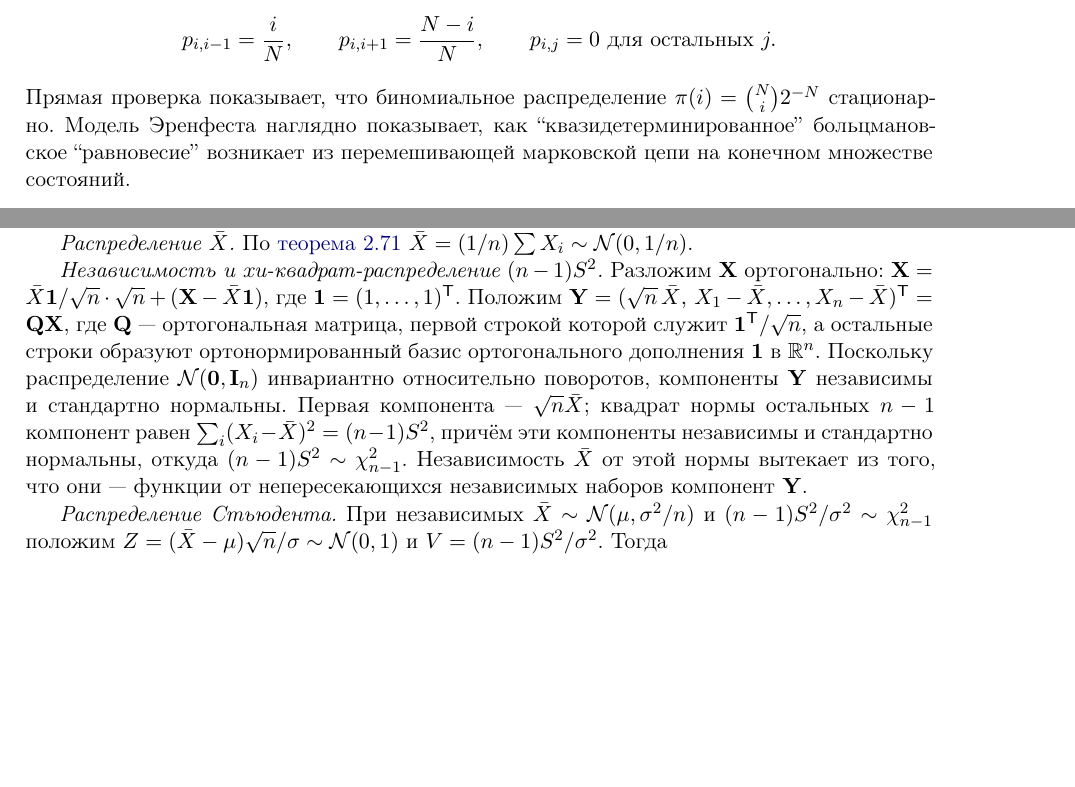
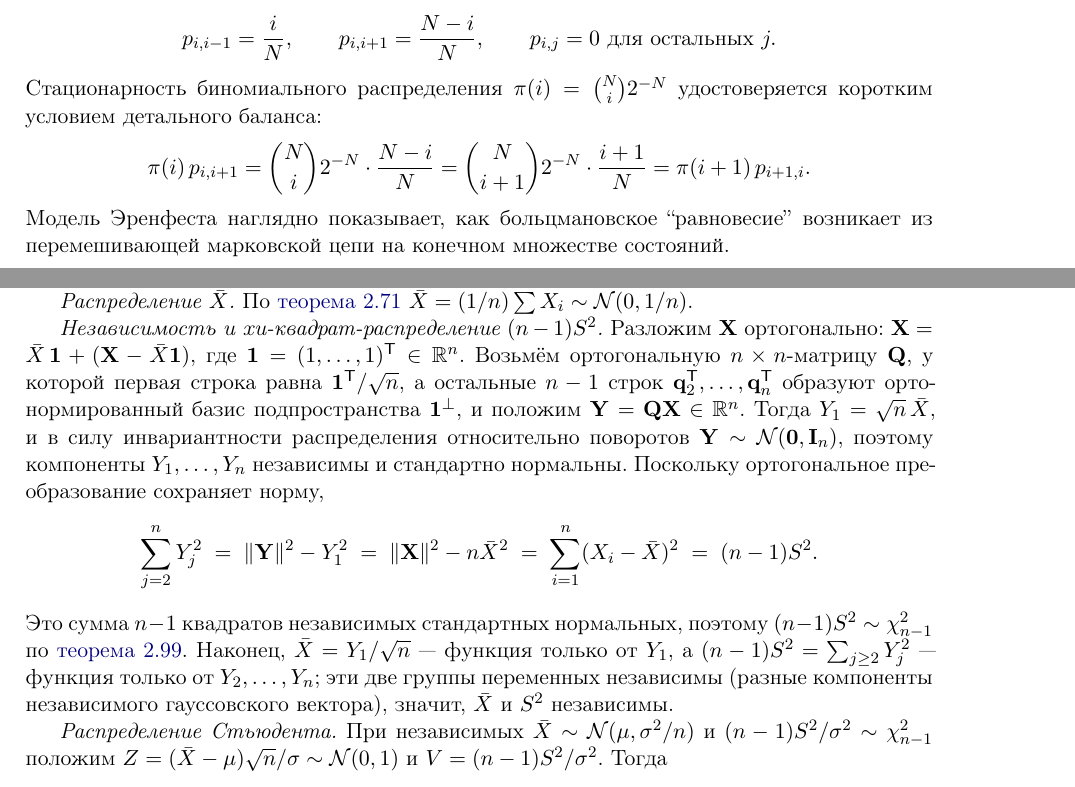
Before and after one commit to jqnfxa/mipt_masters, a LaTeX thesis (book-ru.tex, which reads core/1.2-probability-stats/ru/09-markov-chains.tex, core/1.2-probability-stats/ru/10-chi2-f-student.tex): two parts of pages 96 and 98 of 155, joined at a grey line, cut so that both start at the same text, the shorter picture padded with empty space. Compiled offline with pdfLaTeX.

Commit message:
docs(1.2.09-10, ru): mirror cross-check edits from en
1.2.09: replace the bare "direct calculation" claim of stationarity
in the Ehrenfest example with the explicit detailed-balance identity
pi(i) p_{i, i+1} = pi(i+1) p_{i+1, i} (which is what makes binomial
stationarity actually visible). Drop the duplicated "deterministic-
looking deterministic-feel" phrasing the en version had.

1.2.10: rewrite the rotation step in the proof of the sample-mean /
sample-variance theorem. The previous wording named the rotated
vector as Y = (sqrt n bar X, X_1 - bar X, ..., X_n - bar X), which
is dimensionally an (n+1)-vector and cannot equal Q X; the residuals
X_i - bar X are also linearly dependent (they sum to zero) and
therefore are not independent components. New version: Y = Q X,
Y_1 = sqrt n bar X, and the squared norm of (Y_2, ..., Y_n) recovers
(n-1) S^2 by norm preservation. Mirrors en commit 2a040f3.

```diff
--- a/core/1.2-probability-stats/ru/09-markov-chains.tex
+++ b/core/1.2-probability-stats/ru/09-markov-chains.tex
@@ -121,7 +121,11 @@ $N$~шаров распределены между двумя урнами. На
 \[
   p_{i, i-1} = \frac{i}{N}, \qquad p_{i, i+1} = \frac{N - i}{N}, \qquad p_{i, j} = 0 \text{ для остальных } j.
 \]
-Прямая проверка показывает, что биномиальное распределение $\pi(i) = \binom{N}{i} 2^{-N}$ стационарно. Модель Эренфеста наглядно показывает, как ``квазидетерминированное'' больцмановское ``равновесие'' возникает из перемешивающей марковской цепи на конечном множестве состояний.
+Стационарность биномиального распределения $\pi(i) = \binom{N}{i} 2^{-N}$ удостоверяется коротким условием детального баланса:
+\[
+  \pi(i)\, p_{i, i+1} = \binom{N}{i} 2^{-N} \cdot \frac{N - i}{N} = \binom{N}{i+1} 2^{-N} \cdot \frac{i + 1}{N} = \pi(i + 1)\, p_{i+1, i}.
+\]
+Модель Эренфеста наглядно показывает, как больцмановское ``равновесие'' возникает из перемешивающей марковской цепи на конечном множестве состояний.
 \end{example}
 
 \begin{problem}
--- a/core/1.2-probability-stats/ru/10-chi2-f-student.tex
+++ b/core/1.2-probability-stats/ru/10-chi2-f-student.tex
@@ -115,7 +115,11 @@ $\E T = 0$ при $n > 1$ и $\Var T = n/(n - 2)$ при $n > 2$.
 
 \emph{Распределение~$\bar X$.} По~\cref{ex:normal-sum} $\bar X = (1/n) \sum X_i \sim \mathcal{N}(0, 1/n)$.
 
-\emph{Независимость и хи-квадрат-распределение $(n-1) S^2$.} Разложим~$\vect{X}$ ортогонально: $\vect{X} = \bar X \vect{1}/\sqrt n \cdot \sqrt n + (\vect{X} - \bar X \vect{1})$, где $\vect{1} = (1, \dots, 1)\T$. Положим $\vect{Y} = (\sqrt n\, \bar X,\, X_1 - \bar X, \dots, X_n - \bar X)\T = \mat{Q} \vect{X}$, где~$\mat{Q}$~--- ортогональная матрица, первой строкой которой служит $\vect{1}\T/\sqrt n$, а остальные строки образуют ортонормированный базис ортогонального дополнения~$\vect{1}$ в~$\R^n$. Поскольку распределение $\mathcal{N}(\vect{0}, \mat{I}_n)$ инвариантно относительно поворотов, компоненты~$\vect{Y}$ независимы и стандартно нормальны. Первая компонента~--- $\sqrt n \bar X$; квадрат нормы остальных $n - 1$ компонент равен $\sum_i (X_i - \bar X)^2 = (n-1) S^2$, причём эти компоненты независимы и стандартно нормальны, откуда $(n - 1) S^2 \sim \chi^2_{n - 1}$. Независимость $\bar X$ от этой нормы вытекает из того, что они~--- функции от непересекающихся независимых наборов компонент~$\vect{Y}$.
+\emph{Независимость и хи-квадрат-распределение $(n-1) S^2$.} Разложим~$\vect{X}$ ортогонально: $\vect{X} = \bar X\, \vect{1} + (\vect{X} - \bar X \vect{1})$, где $\vect{1} = (1, \dots, 1)\T \in \R^n$. Возьмём ортогональную $n \times n$-матрицу~$\mat{Q}$, у которой первая строка равна $\vect{1}\T/\sqrt n$, а остальные $n - 1$ строк $\vect{q}_2\T, \dots, \vect{q}_n\T$ образуют ортонормированный базис подпространства $\vect{1}^{\perp}$, и положим $\vect{Y} = \mat{Q} \vect{X} \in \R^n$. Тогда $Y_1 = \sqrt n\, \bar X$, и в силу инвариантности распределения относительно поворотов $\vect{Y} \sim \mathcal{N}(\vect{0}, \mat{I}_n)$, поэтому компоненты $Y_1, \dots, Y_n$ независимы и стандартно нормальны. Поскольку ортогональное преобразование сохраняет норму,
+\[
+  \sum_{j = 2}^{n} Y_j^2 \;=\; \|\vect{Y}\|^2 - Y_1^2 \;=\; \|\vect{X}\|^2 - n \bar X^2 \;=\; \sum_{i = 1}^{n} (X_i - \bar X)^2 \;=\; (n - 1) S^2.
+\]
+Это сумма $n - 1$ квадратов независимых стандартных нормальных, поэтому $(n - 1) S^2 \sim \chi^2_{n - 1}$ по~\cref{def:chi-squared}. Наконец, $\bar X = Y_1 / \sqrt n$~--- функция только от~$Y_1$, а $(n - 1) S^2 = \sum_{j \geq 2} Y_j^2$~--- функция только от $Y_2, \dots, Y_n$; эти две группы переменных независимы (разные компоненты независимого гауссовского вектора), значит, $\bar X$ и $S^2$ независимы.
 
 \emph{Распределение Стьюдента.} При независимых $\bar X \sim \mathcal{N}(\mu, \sigma^2/n)$ и $(n-1) S^2 / \sigma^2 \sim \chi^2_{n-1}$ положим $Z = (\bar X - \mu) \sqrt n / \sigma \sim \mathcal{N}(0, 1)$ и $V = (n-1) S^2/\sigma^2$. Тогда
 \[
```
